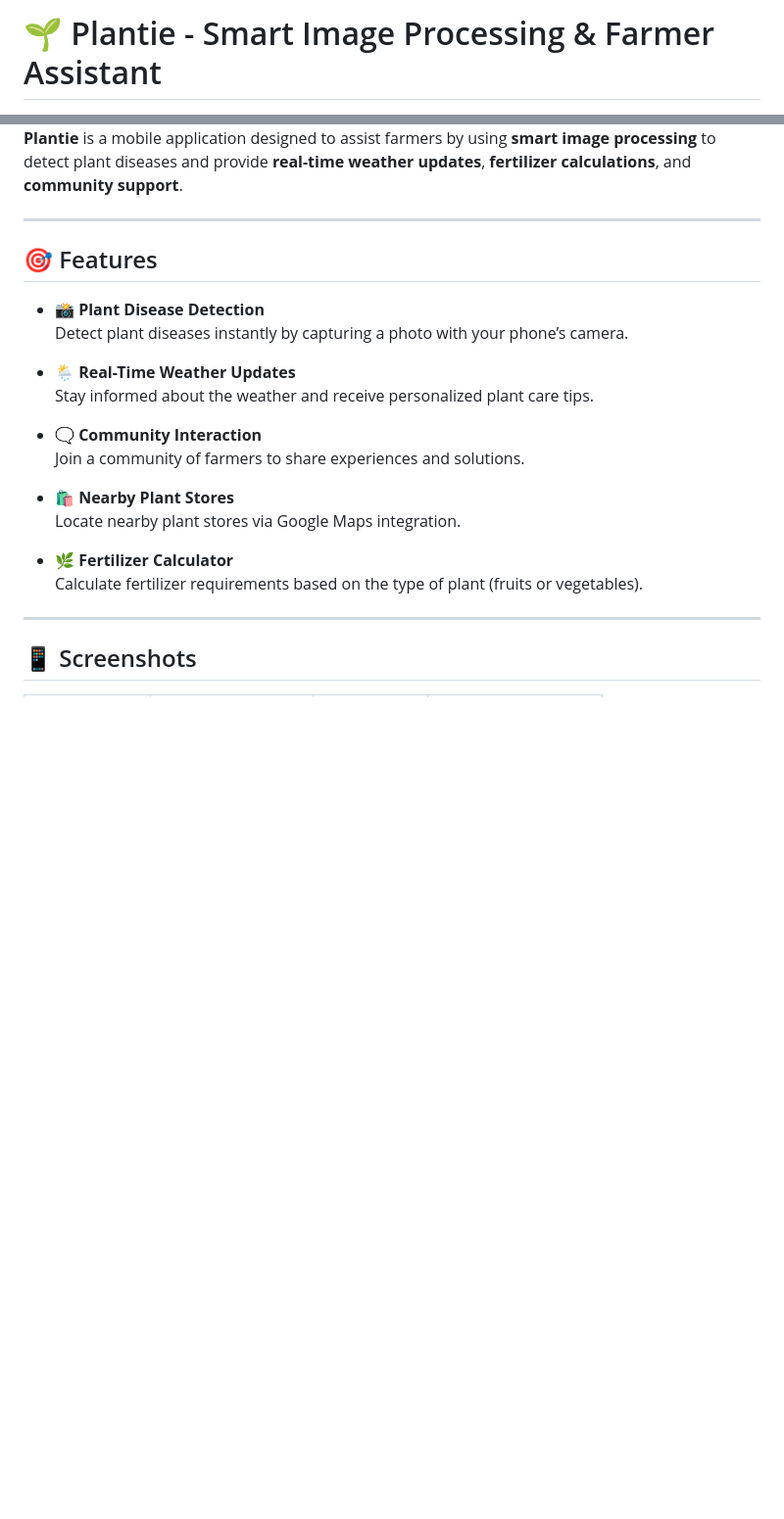
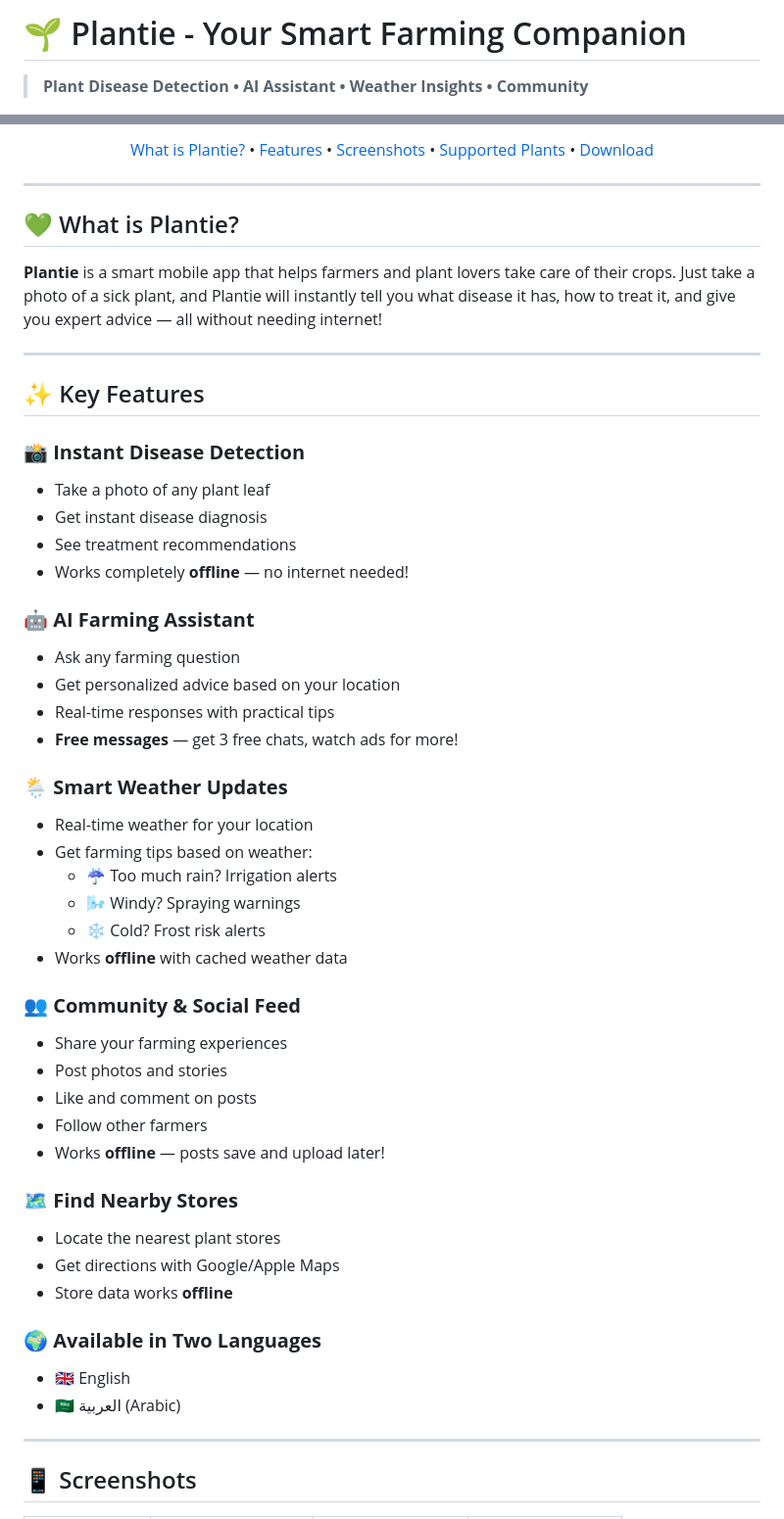
Before and after one commit to M7mdNassar/Plantie_PS, a Markdown page: README.md, 2 parts joined by grey strips. Shown at 98% size. GitHub-like rendering; blank space fills up the shorter version.

```diff
--- a/README.md
+++ b/README.md
@@ -1,3 +1,4 @@
-# 🌱 Plantie - Smart Image Processing & Farmer Assistant
+# 🌱 Plantie - Your Smart Farming Companion
 
+> **Plant Disease Detection • AI Assistant • Weather Insights • Community**
 
@@ -5,24 +8,57 @@
 
-
-**Plantie** is a mobile application designed to assist farmers by using **smart image processing** to detect plant diseases and provide **real-time weather updates**, **fertilizer calculations**, and **community support**.
+<p align="center">
+  <a href="#-what-is-plantie">What is Plantie?</a> •
+  <a href="#-key-features">Features</a> •
+  <a href="#-screenshots">Screenshots</a> •
+  <a href="#-supported-plants">Supported Plants</a> •
+  <a href="#-download">Download</a>
+</p>
 
 ---
 
-## 🎯 Features
-- 📸 **Plant Disease Detection**
-  Detect plant diseases instantly by capturing a photo with your phone’s camera.
+## 💚 What is Plantie?
 
-- 🌦️ **Real-Time Weather Updates**
-  Stay informed about the weather and receive personalized plant care tips.
+**Plantie** is a smart mobile app that helps farmers and plant lovers take care of their crops. Just take a photo of a sick plant, and Plantie will instantly tell you what disease it has, how to treat it, and give you expert advice — all without needing internet!
 
-- 🗨️ **Community Interaction**
-  Join a community of farmers to share experiences and solutions.
+---
 
-- 🛍️ **Nearby Plant Stores**
-  Locate nearby plant stores via Google Maps integration.
+## ✨ Key Features
 
-- 🌿 **Fertilizer Calculator**
-  Calculate fertilizer requirements based on the type of plant (fruits or vegetables).
+### 📸 **Instant Disease Detection**
+- Take a photo of any plant leaf
+- Get instant disease diagnosis
+- See treatment recommendations
+- Works completely **offline** — no internet needed!
+
+### 🤖 **AI Farming Assistant**
+- Ask any farming question
+- Get personalized advice based on your location
+- Real-time responses with practical tips
+- **Free messages** — get 3 free chats, watch ads for more!
+
+### 🌦️ **Smart Weather Updates**
+- Real-time weather for your location
+- Get farming tips based on weather:
+  - ☔ Too much rain? Irrigation alerts
+  - 🌬️ Windy? Spraying warnings
+  - ❄️ Cold? Frost risk alerts
+- Works **offline** with cached weather data
+
+### 👥 **Community & Social Feed**
+- Share your farming experiences
+- Post photos and stories
+- Like and comment on posts
+- Follow other farmers
+- Works **offline** — posts save and upload later!
+
+### 🗺️ **Find Nearby Stores**
+- Locate the nearest plant stores
+- Get directions with Google/Apple Maps
+- Store data works **offline**
+
+### 🌍 **Available in Two Languages**
+- 🇬🇧 English
+- 🇸🇦 العربية (Arabic)
 
 ---
 
```
Also changed, not shown: other parts of README.md (+94 -55 lines).
